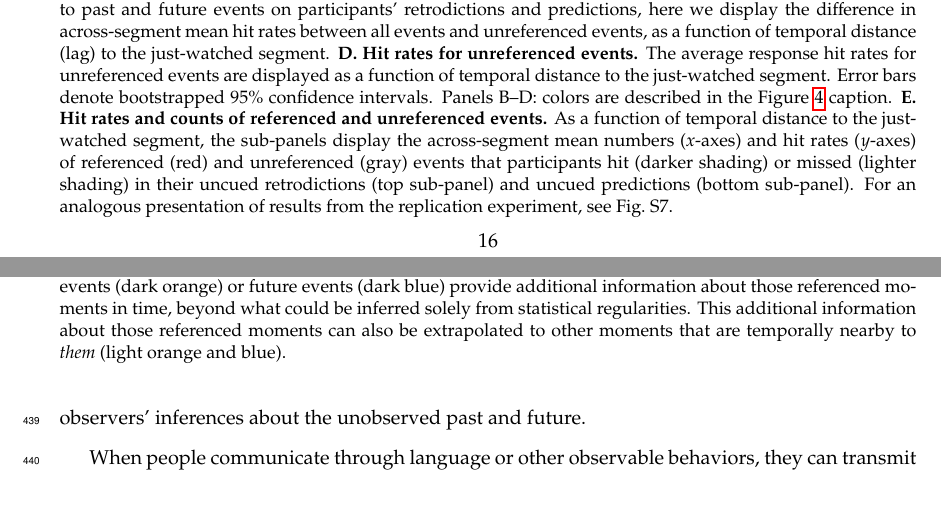
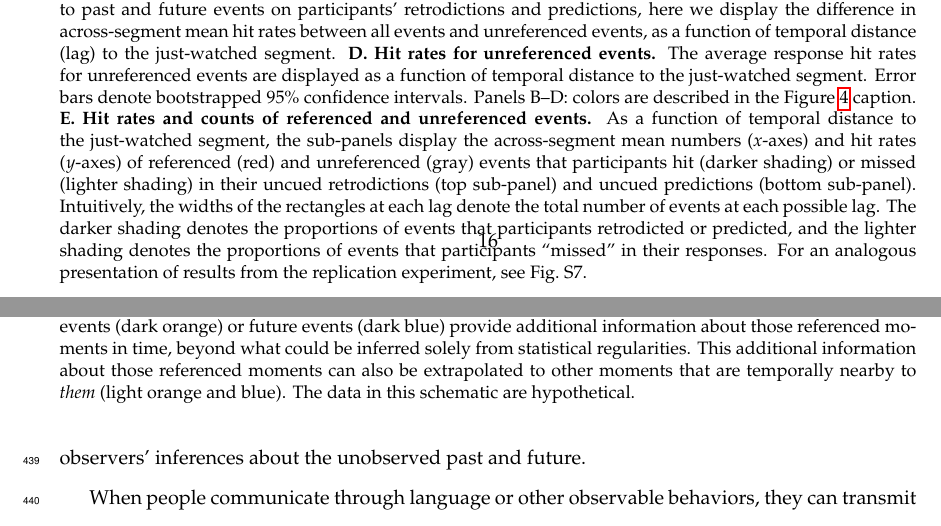
Before and after one commit to ContextLab/prediction-retrodiction-paper, a LaTeX paper (paper/main.tex): two parts of pages 16 and 24 of 35, joined at a grey line, cut so that both start at the same text. Compiled offline with pdfLaTeX.

Commit message:
checking in new (minor) edits

```diff
--- a/paper/main.tex
+++ b/paper/main.tex
@@ -29,7 +29,7 @@
 \author[1, $\star$]{Jeremy R. Manning}
 \affil[1]{Dartmouth College, Hanover, NH, USA}
 \affil[2]{Peking University, Beijing, China}
-\affil[3]{University of California at Davis, CA, USA}
+\affil[3]{Beijing Normal University, Beijing, China}
 \affil[$\star$]{Address correspondence to jeremy.r.manning@dartmouth.edu}
 
 % tables
@@ -586,8 +586,12 @@ retrodictions versus predictions?
   numbers ($x$-axes) and hit rates ($y$-axes) of referenced (red) and
   unreferenced (gray) events that participants hit (darker shading) or missed
   (lighter shading) in their uncued retrodictions (top sub-panel) and uncued
-  predictions (bottom sub-panel). For an analogous presentation of results from
-  the replication experiment, see Fig.~\characterRefs.}
+  predictions (bottom sub-panel). Intuitively, the widths of the rectangles at
+  each lag denote the total number of events at each possible lag. The darker
+  shading denotes the proportions of events that participants retrodicted or
+  predicted, and the lighter shading denotes the proportions of events that
+  participants ``missed'' in their responses. For an analogous presentation of
+  results from the replication experiment, see Fig.~\characterRefs.}
 
   \label{fig:result3}
 \end{figure}
@@ -891,7 +895,8 @@ the unobserved past and future.
   referenced moments in time, beyond what could be inferred solely from
   statistical regularities. This additional information about those referenced
   moments can also be extrapolated to other moments that are temporally nearby
-  to \textit{them} (light orange and blue).}
+  to \textit{them} (light orange and blue). The data in this schematic are
+  hypothetical.}
 
   \label{fig:discussion}
 \end{figure}
```
